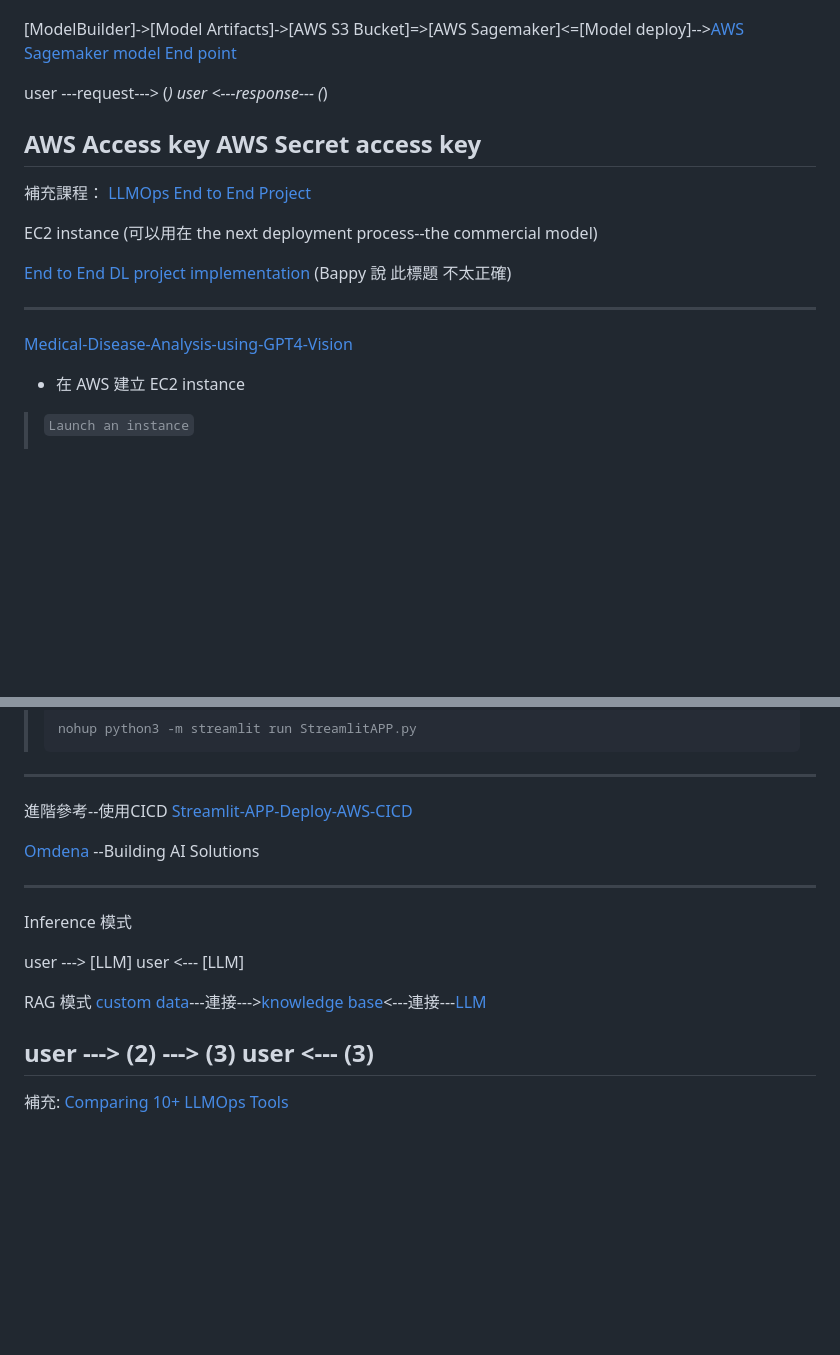
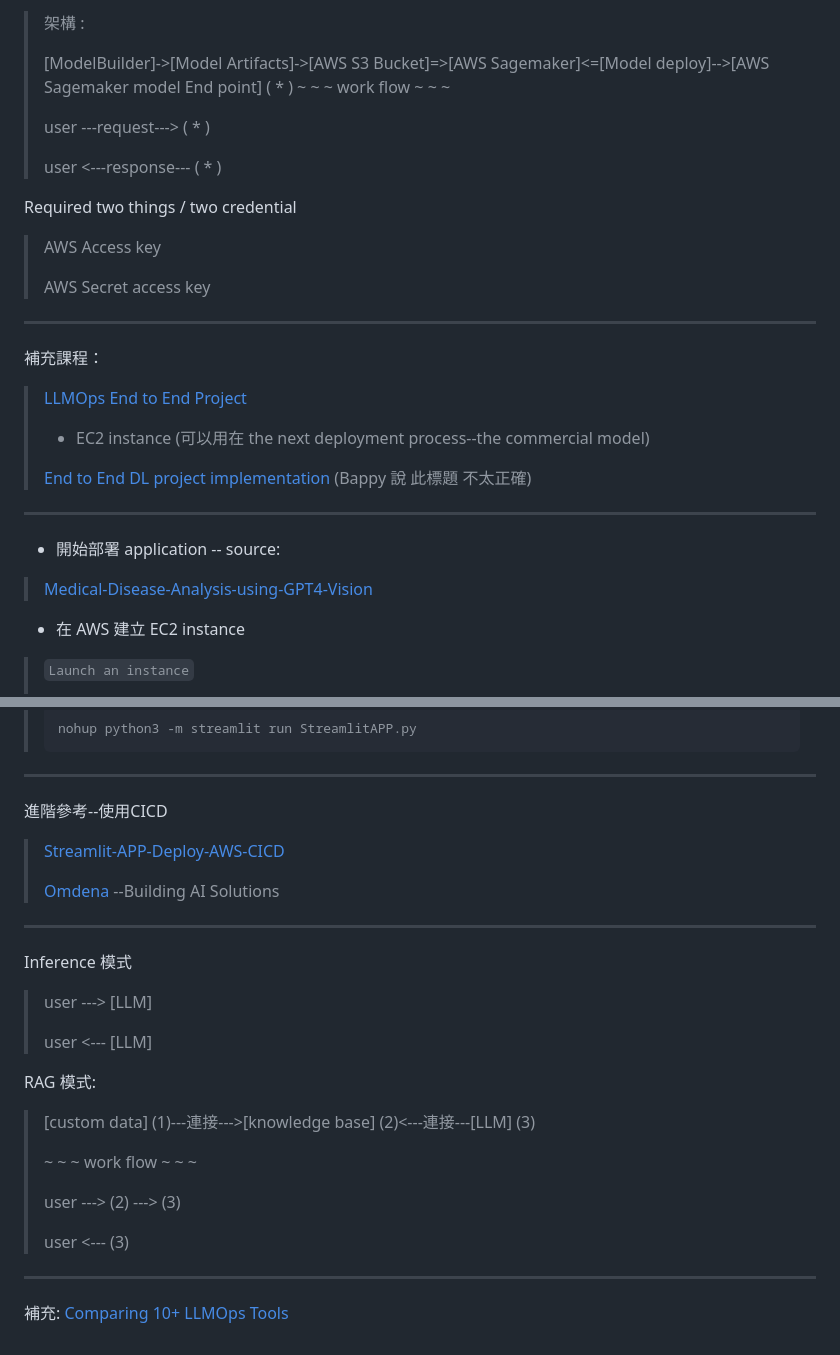
Before and after one commit to henrykohl/Machine-Learning-demo-repo, a Markdown page: NaturalLanguage/genaiproj-ineuron/README.md, 2 parts joined by grey strips. Drawn GitHub-style; blank space fills up the shorter version.

```diff
--- a/NaturalLanguage/genaiproj-ineuron/README.md
+++ b/NaturalLanguage/genaiproj-ineuron/README.md
@@ -123,25 +175,30 @@ Application - Open Source LLM
 
+> 架構 :
+>
+> [ModelBuilder]->[Model Artifacts]->[AWS S3 Bucket]=>[AWS Sagemaker]<=[Model deploy]-->[AWS Sagemaker model End point] ( * )
+> ~ ~ ~ work flow ~ ~ ~
+>
+> user  ---request---> ( * )
+>
+> user <---response--- ( * )
 
-[ModelBuilder]->[Model Artifacts]->[AWS S3 Bucket]=>[AWS Sagemaker]<=[Model deploy]-->[AWS Sagemaker model End point](*)
-
-
-
-user  ---request---> (*)
-user <---response--- (*)
-
-
-AWS Access key
-AWS Secret access key
----
-補充課程：
-[LLMOps End to End Project](https://www.youtube.com/playlist?list=PLmQAMKHKeLZ_77CBNeOoUyZUMzlqX-fpe)
-
-EC2 instance (可以用在 the next deployment process--the commercial model)
-
-[End to End DL project implementation](https://www.youtube.com/playlist?list=PLmQAMKHKeLZ_WWr8QBxKbMTE4tpwb4f1q) (Bappy 說 此標題 不太正確)
+Required two things / two credential
+> AWS Access key
+>
+> AWS Secret access key
 
 ---
-[Medical-Disease-Analysis-using-GPT4-Vision](https://github.com/henrykohl/Medical-Disease-Analysis-using-GPT4-Vision)
+
+補充課程：
+> [LLMOps End to End Project](https://www.youtube.com/playlist?list=PLmQAMKHKeLZ_77CBNeOoUyZUMzlqX-fpe)
+>
+> * EC2 instance (可以用在 the next deployment process--the commercial model)
+>
+> [End to End DL project implementation](https://www.youtube.com/playlist?list=PLmQAMKHKeLZ_WWr8QBxKbMTE4tpwb4f1q) (Bappy 說 此標題 不太正確)
+
+---
+* 開始部署 application -- source:
+> [Medical-Disease-Analysis-using-GPT4-Vision](https://github.com/henrykohl/Medical-Disease-Analysis-using-GPT4-Vision)
 
 * 在 AWS 建立 EC2 instance
 > `Launch an instance`
@@ -223,22 +280,24 @@ EC2 instance (可以用在 the next deployment process--the commercial model)
 ---
 
 進階參考--使用CICD
-[Streamlit-APP-Deploy-AWS-CICD](https://github.com/entbappy/Streamlit-APP-Deploy-AWS-CICD)
-
-[Omdena](https://www.omdena.com/) --Building AI Solutions
+> [Streamlit-APP-Deploy-AWS-CICD](https://github.com/entbappy/Streamlit-APP-Deploy-AWS-CICD)
+>
+> [Omdena](https://www.omdena.com/) --Building AI Solutions
 
 ---
 Inference 模式
+> user ---> [LLM]
+>
+> user <--- [LLM]
 
-user ---> [LLM]
-user <--- [LLM]
-
-RAG 模式
-[custom data](1)---連接--->[knowledge base](2)<---連接---[LLM](3)
-
-
-user ---> (2) ---> (3)
-user      <---     (3)
+RAG 模式:
+> [custom data] (1)---連接--->[knowledge base] (2)<---連接---[LLM] (3)
+>
+> ~ ~ ~ work flow ~ ~ ~
+>
+> user ---> (2) ---> (3)
+>
+> user      <---     (3)
 ---
 補充:
 [Comparing 10+ LLMOps Tools](https://research.aimultiple.com/llmops-tools/)
```
Also changed, not shown: other parts of NaturalLanguage/genaiproj-ineuron/README.md (+61 -9 lines).
